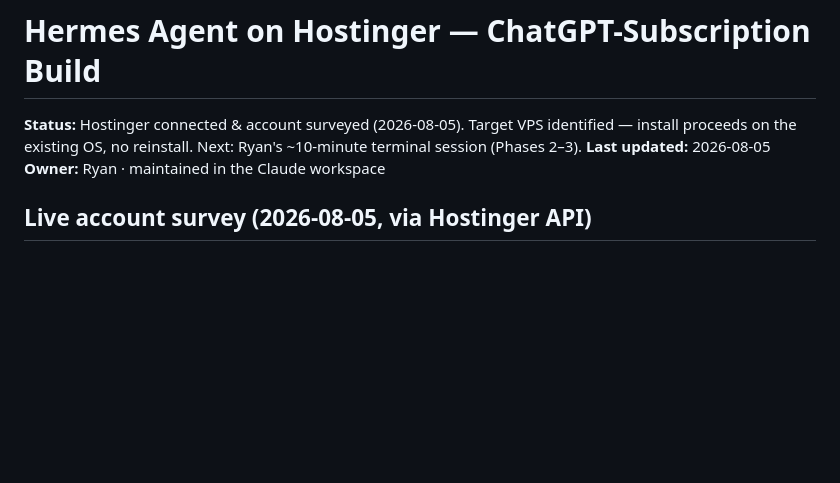
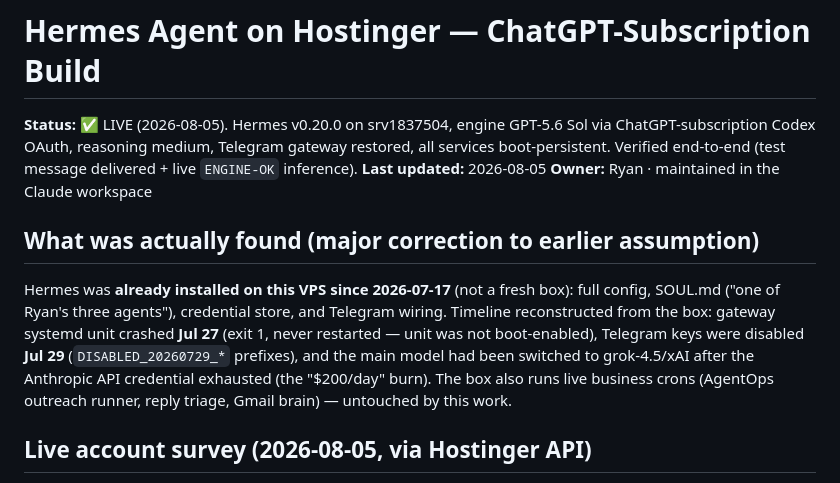
Before and after one commit to diyaidev/Claude, a Markdown page: docs/hermes-hostinger.md, the part around one of its changes. GitHub-like rendering; blank space fills up the shorter version.

```diff
--- a/docs/hermes-hostinger.md
+++ b/docs/hermes-hostinger.md
@@ -1,8 +1,12 @@
 # Hermes Agent on Hostinger — ChatGPT-Subscription Build
 
-**Status:** Hostinger connected & account surveyed (2026-08-05). Target VPS identified — install proceeds on the existing OS, no reinstall. Next: Ryan's ~10-minute terminal session (Phases 2–3).
+**Status:** ✅ LIVE (2026-08-05). Hermes v0.20.0 on srv1837504, engine GPT-5.6 Sol via ChatGPT-subscription Codex OAuth, reasoning medium, Telegram gateway restored, all services boot-persistent. Verified end-to-end (test message delivered + live `ENGINE-OK` inference).
 **Last updated:** 2026-08-05
 **Owner:** Ryan · maintained in the Claude workspace
+
+## What was actually found (major correction to earlier assumption)
+
+Hermes was **already installed on this VPS since 2026-07-17** (not a fresh box): full config, SOUL.md ("one of Ryan's three agents"), credential store, and Telegram wiring. Timeline reconstructed from the box: gateway systemd unit crashed **Jul 27** (exit 1, never restarted — unit was not boot-enabled), Telegram keys were disabled **Jul 29** (`DISABLED_20260729_*` prefixes), and the main model had been switched to grok-4.5/xAI after the Anthropic API credential exhausted (the "$200/day" burn). The box also runs live business crons (AgentOps outreach runner, reply triage, Gmail brain) — untouched by this work.
 
 ## Live account survey (2026-08-05, via Hostinger API)
 
```
Also changed, not shown: other parts of docs/hermes-hostinger.md (+22 -28 lines).
